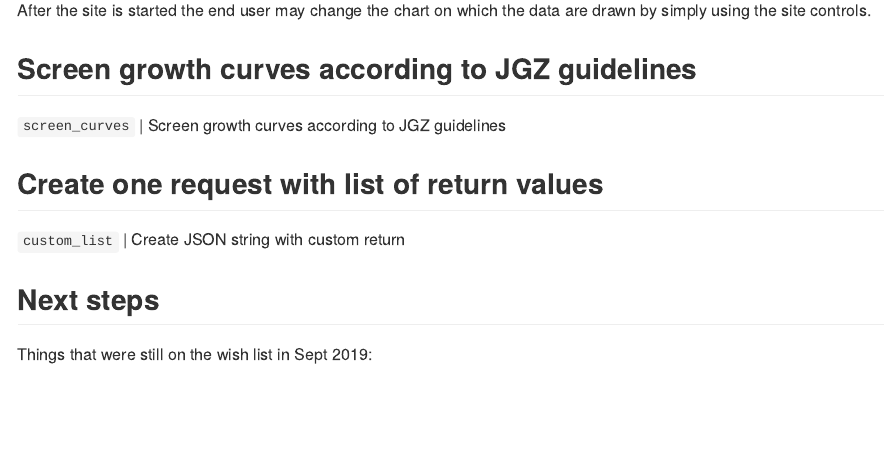
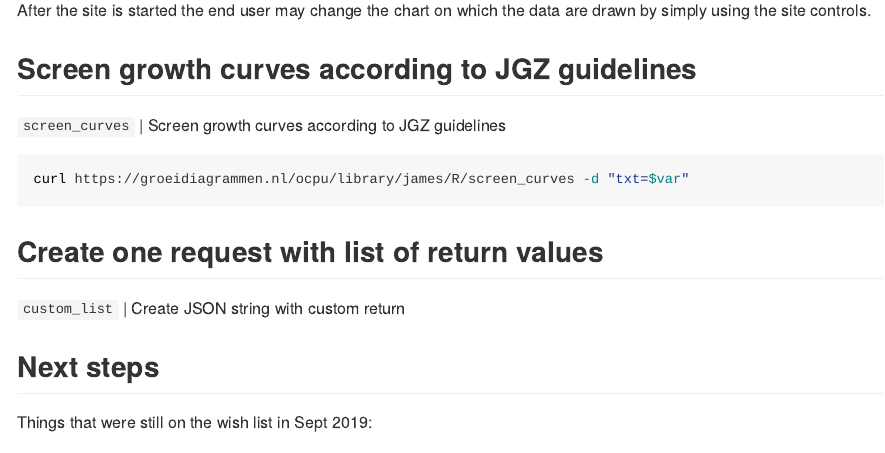
Before and after one commit to growthcharts/james, an R Markdown document (README.Rmd): the page in a window 1100 px wide, from 6710 px down. The pictures show the output file README.md that the author committed with the source, drawn offline in the style of GitHub; long lines of code are wrapped.

Commit message:
Add screen_curves() example

````diff
--- a/README.Rmd
+++ b/README.Rmd
@@ -301,6 +301,9 @@ are drawn by simply using the site controls.
 
   `screen_curves`    | Screen growth curves according to JGZ guidelines
 
+```{bash}
+curl https://groeidiagrammen.nl/ocpu/library/james/R/screen_curves -d "txt=$var"
+```
 
 
 ## Create one request with list of return values
````
Also changed, not shown: README.md.
